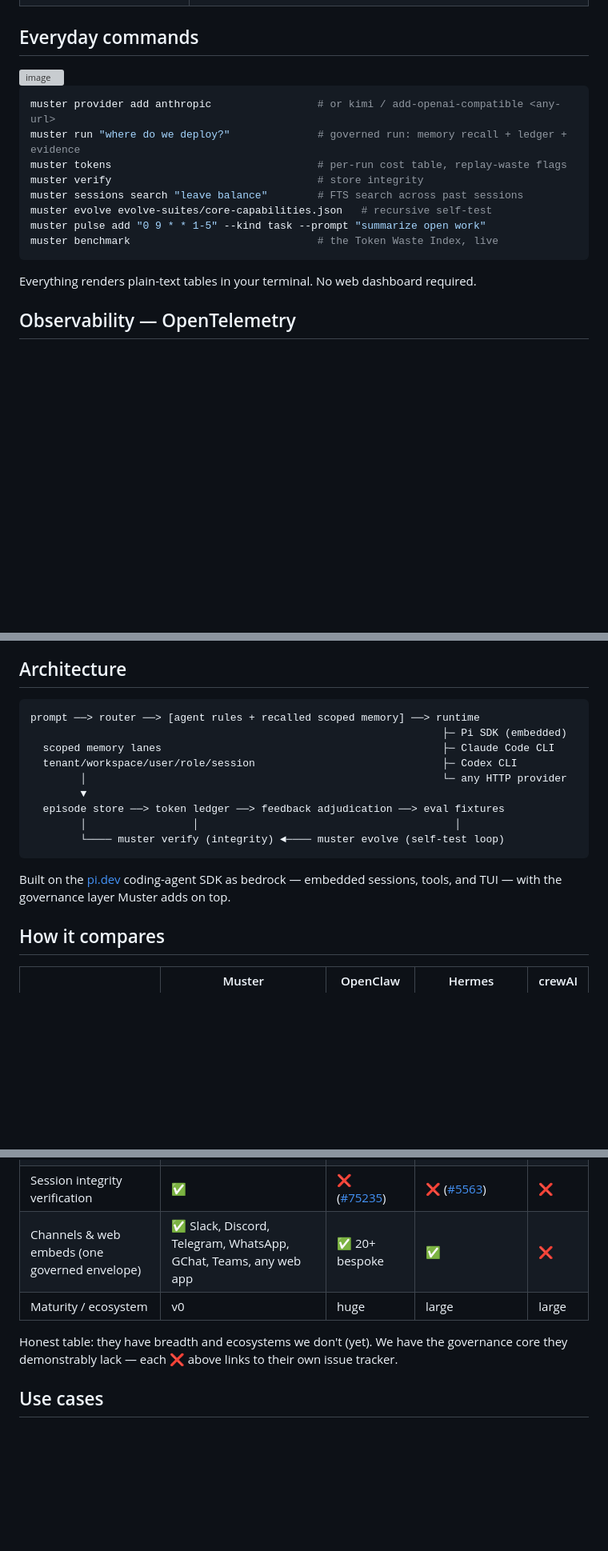
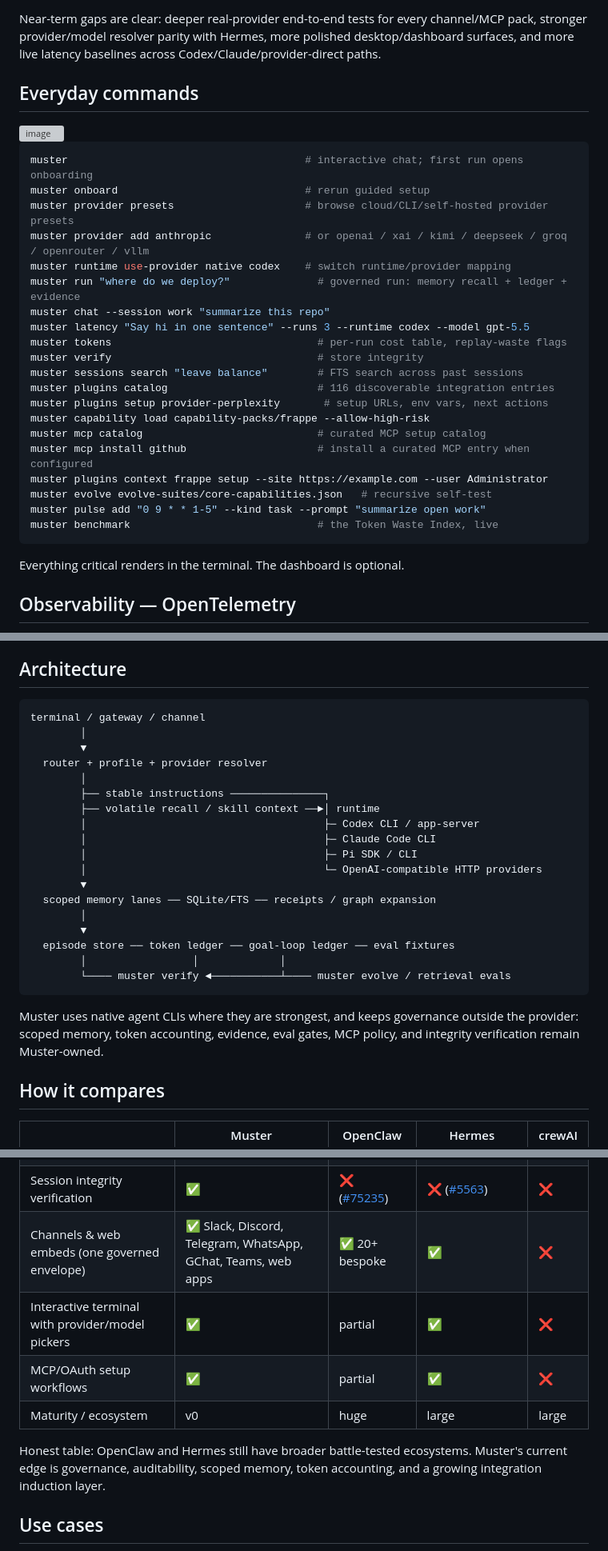
Before and after one commit to Dkm0315/muster, a Markdown page: README.md, 3 parts joined by grey strips. Shown at 80% size. Rendered like a GitHub page; blank space fills up the shorter version; grey boxes are pictures that could not be loaded.

````diff
--- a/README.md
+++ b/README.md
@@ -72,20 +101,33 @@ AGGREGATE                         170    846.4k   327.9k   61.3%      94.2%
+Near-term gaps are clear: deeper real-provider end-to-end tests for every channel/MCP pack, stronger provider/model resolver parity with Hermes, more polished desktop/dashboard surfaces, and more live latency baselines across Codex/Claude/provider-direct paths.
 
 ## Everyday commands
 <img width="3288" height="1740" alt="image" src="https://github.com/user-attachments/assets/8186bd41-3e18-4511-8566-d756c195d57f" />
 
 
 ```bash
-muster provider add anthropic                 # or kimi / add-openai-compatible <any-url>
+muster                                      # interactive chat; first run opens onboarding
+muster onboard                              # rerun guided setup
+muster provider presets                     # browse cloud/CLI/self-hosted provider presets
+muster provider add anthropic               # or openai / xai / kimi / deepseek / groq / openrouter / vllm
+muster runtime use-provider native codex    # switch runtime/provider mapping
 muster run "where do we deploy?"              # governed run: memory recall + ledger + evidence
+muster chat --session work "summarize this repo"
+muster latency "Say hi in one sentence" --runs 3 --runtime codex --model gpt-5.5
 muster tokens                                 # per-run cost table, replay-waste flags
 muster verify                                 # store integrity
 muster sessions search "leave balance"        # FTS search across past sessions
+muster plugins catalog                        # 116 discoverable integration entries
+muster plugins setup provider-perplexity       # setup URLs, env vars, next actions
+muster capability load capability-packs/frappe --allow-high-risk
+muster mcp catalog                            # curated MCP setup catalog
+muster mcp install github                     # install a curated MCP entry when configured
+muster plugins context frappe setup --site https://example.com --user Administrator
 muster evolve evolve-suites/core-capabilities.json   # recursive self-test
 muster pulse add "0 9 * * 1-5" --kind task --prompt "summarize open work"
 muster benchmark                              # the Token Waste Index, live
 ```
 
-Everything renders plain-text tables in your terminal. No web dashboard required.
+Everything critical renders in the terminal. The dashboard is optional.
 
 ## Observability — OpenTelemetry
 
@@ -110,18 +152,27 @@ Zero dependencies — no OTel SDK, just Node builtins — and zero overhead when
 ## Architecture
 
 ```
-prompt ──> router ──> [agent rules + recalled scoped memory] ──> runtime
-                                                                  ├─ Pi SDK (embedded)
-  scoped memory lanes                                             ├─ Claude Code CLI
-  tenant/workspace/user/role/session                              ├─ Codex CLI
-        │                                                         └─ any HTTP provider
+terminal / gateway / channel
+        │
         ▼
-  episode store ──> token ledger ──> feedback adjudication ──> eval fixtures
-        │                 │                                         │
-        └──── muster verify (integrity) ◄──── muster evolve (self-test loop)
+  router + profile + provider resolver
+        │
+        ├── stable instructions ───────────────┐
+        ├── volatile recall / skill context ──►│ runtime
+        │                                      ├─ Codex CLI / app-server
+        │                                      ├─ Claude Code CLI
+        │                                      ├─ Pi SDK / CLI
+        │                                      └─ OpenAI-compatible HTTP providers
+        ▼
+  scoped memory lanes ── SQLite/FTS ── receipts / graph expansion
+        │
+        ▼
+  episode store ── token ledger ── goal-loop ledger ── eval fixtures
+        │                 │             │
+        └──── muster verify ◄───────────┴──── muster evolve / retrieval evals
 ```
 
-Built on the [pi.dev](https://pi.dev) coding-agent SDK as bedrock — embedded sessions, tools, and TUI — with the governance layer Muster adds on top.
+Muster uses native agent CLIs where they are strongest, and keeps governance outside the provider: scoped memory, token accounting, evidence, eval gates, MCP policy, and integrity verification remain Muster-owned.
 
 ## How it compares
 
@@ -132,10 +183,12 @@ Built on the [pi.dev](https://pi.dev) coding-agent SDK as bedrock — embedded s
 | Eval-gated learning | ✅ | ❌ | ❌ (promotes on use) | ❌ |
 | Governed fallback (evidence, never silent) | ✅ | ❌ ([#65646](https://github.com/openclaw/openclaw/issues/65646)) | ❌ | ❌ |
 | Session integrity verification | ✅ | ❌ ([#75235](https://github.com/openclaw/openclaw/issues/75235)) | ❌ ([#5563](https://github.com/NousResearch/hermes-agent/issues/5563)) | ❌ |
-| Channels & web embeds (one governed envelope) | ✅ Slack, Discord, Telegram, WhatsApp, GChat, Teams, any web app | ✅ 20+ bespoke | ✅ | ❌ |
+| Channels & web embeds (one governed envelope) | ✅ Slack, Discord, Telegram, WhatsApp, GChat, Teams, web apps | ✅ 20+ bespoke | ✅ | ❌ |
+| Interactive terminal with provider/model pickers | ✅ | partial | ✅ | ❌ |
+| MCP/OAuth setup workflows | ✅ | partial | ✅ | ❌ |
 | Maturity / ecosystem | v0 | huge | large | large |
 
-Honest table: they have breadth and ecosystems we don't (yet). We have the governance core they demonstrably lack — each ❌ above links to their own issue tracker.
+Honest table: OpenClaw and Hermes still have broader battle-tested ecosystems. Muster's current edge is governance, auditability, scoped memory, token accounting, and a growing integration induction layer.
 
 ## Use cases
 
````
Also changed, not shown: other parts of README.md (+39 -10 lines).
